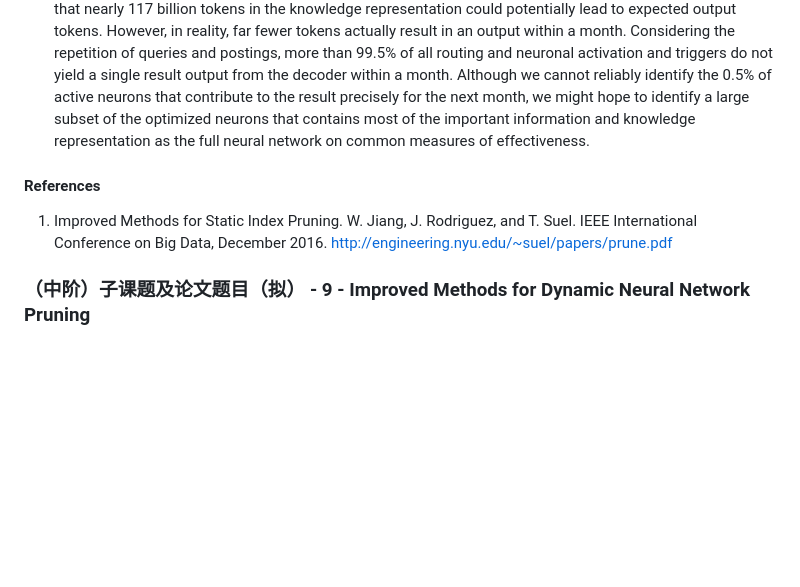
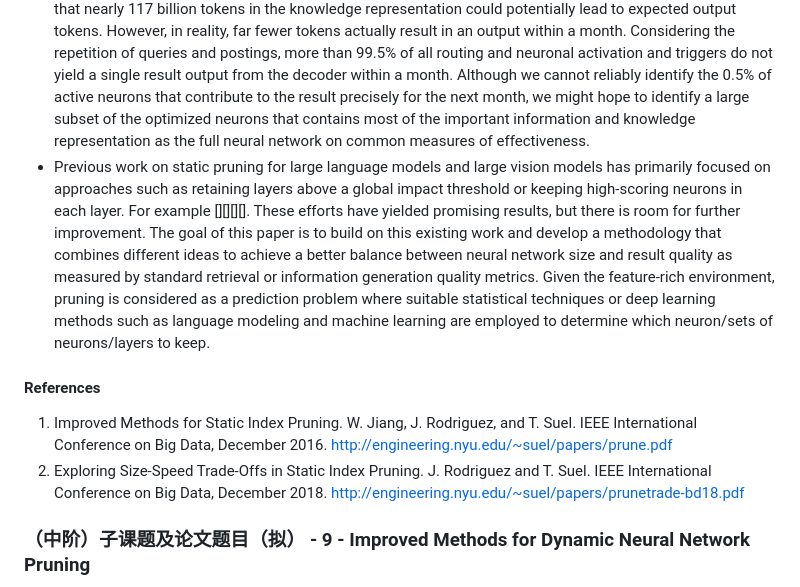
Before and after one commit to algmon/suanfamama-wei-research, a Markdown page: README.md, the part around the change. Rendered like a GitHub page; blank space fills up the shorter version.

Commit message:
ADD intro:(para4 Small Set of Closed Related Previous Work) for the static pruning problem

```diff
--- a/README.md
+++ b/README.md
@@ -333,9 +333,10 @@ static large model pruning, information generation
 * (General Intro) Large language models and large vision models are facing significant performance challenges due to the massive data size and query loads they need to support. These models, along with other related systems, crawl, analyze, and incorporate billions of web pages, videos, and multimodal data into their indexing architectures such as transformer. One crucial cost factor is the query processing per user, which must scale with both data size and query load. As a result, large language models devote substantial hardware and energy resources to this task. There has been extensive research on improving query processing performance, including work on various caching techniques, retrieval information systems, and high-performance knowledge representation. A large category of optimization techniques commonly referred to as static pruning or dynamic pruning has emerged in the context of query processing for large language models and large vision models. This paper aims to explore and contribute to the understanding and improvement of these pruning techniques to enhance the performance and efficiency of large language and vision models.
 * (More Specific Intro) In this paper, our attention is directed towards a particular optimization technique known as static index pruning. In essence, the approach involves conducting a suitable analysis of the knowledge representation, document collections, and query distribution. The objective is to determine those entries or neurons that are highly likely to yield top user query results for typical queries. Subsequently, any other neurons that are unlikely to contribute to user inputs are removed from the neural network. The aim is to obtain a significantly smaller neural network with a reduced amount of parameters. This pruned neural network can achieve almost the same quality of results as the unpruned one while requiring much less memory and GPU resources. Consequently, it leads to faster query processing over a shorter neural network with optimized layers.
 * (Give an example) Consider a leading large language model provider today. There are 4 billion documents incorporated into its knowledge base, with an average of 300 words per document, resulting in a total of approximately 10^15 tokens. The engine receives 5 billion queries per day, with each query represented by around 10^11 terms to convey the user's intention for interaction with the large language model. This implies that nearly 117 billion tokens in the knowledge representation could potentially lead to expected output tokens. However, in reality, far fewer tokens actually result in an output within a month. Considering the repetition of queries and postings, more than 99.5% of all routing and neuronal activation and triggers do not yield a single result output from the decoder within a month. Although we cannot reliably identify the 0.5% of active neurons that contribute to the result precisely for the next month, we might hope to identify a large subset of the optimized neurons that contains most of the important information and knowledge representation as the full neural network on common measures of effectiveness.
-
+* Previous work on static pruning for large language models and large vision models has primarily focused on approaches such as retaining layers above a global impact threshold or keeping high-scoring neurons in each layer. For example [][][][]. These efforts have yielded promising results, but there is room for further improvement. The goal of this paper is to build on this existing work and develop a methodology that combines different ideas to achieve a better balance between neural network size and result quality as measured by standard retrieval or information generation quality metrics. Given the feature-rich environment, pruning is considered as a prediction problem where suitable statistical techniques or deep learning methods such as language modeling and machine learning are employed to determine which neuron/sets of neurons/layers to keep.
 #### References
 1. Improved Methods for Static Index Pruning. W. Jiang, J. Rodriguez, and T. Suel. IEEE International Conference on Big Data, December 2016. http://engineering.nyu.edu/~suel/papers/prune.pdf
+2. Exploring Size-Speed Trade-Offs in Static Index Pruning. J. Rodriguez and T. Suel. IEEE International Conference on Big Data, December 2018. http://engineering.nyu.edu/~suel/papers/prunetrade-bd18.pdf
 
 ### （中阶）子课题及论文题目（拟） - 9 - Improved Methods for Dynamic Neural Network Pruning
 ![](./img/sub.topic.9.png)
```
